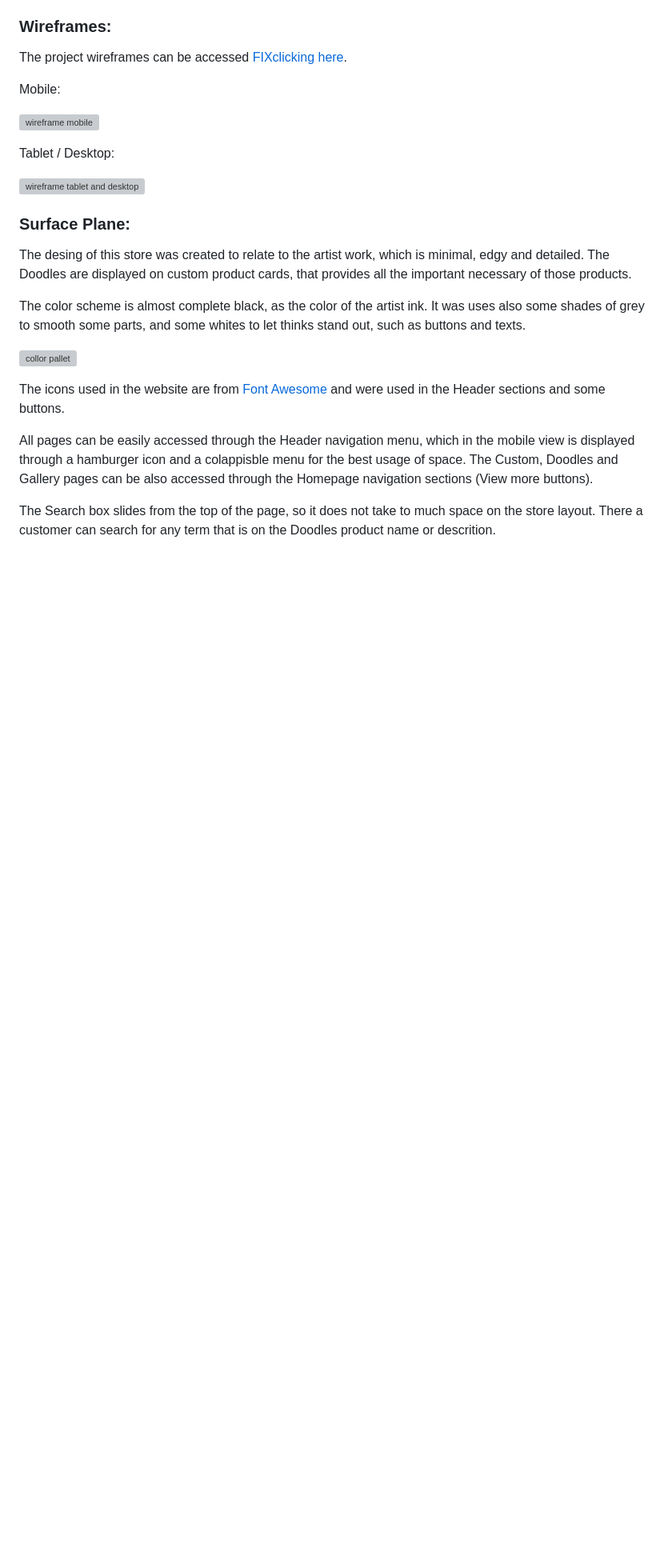
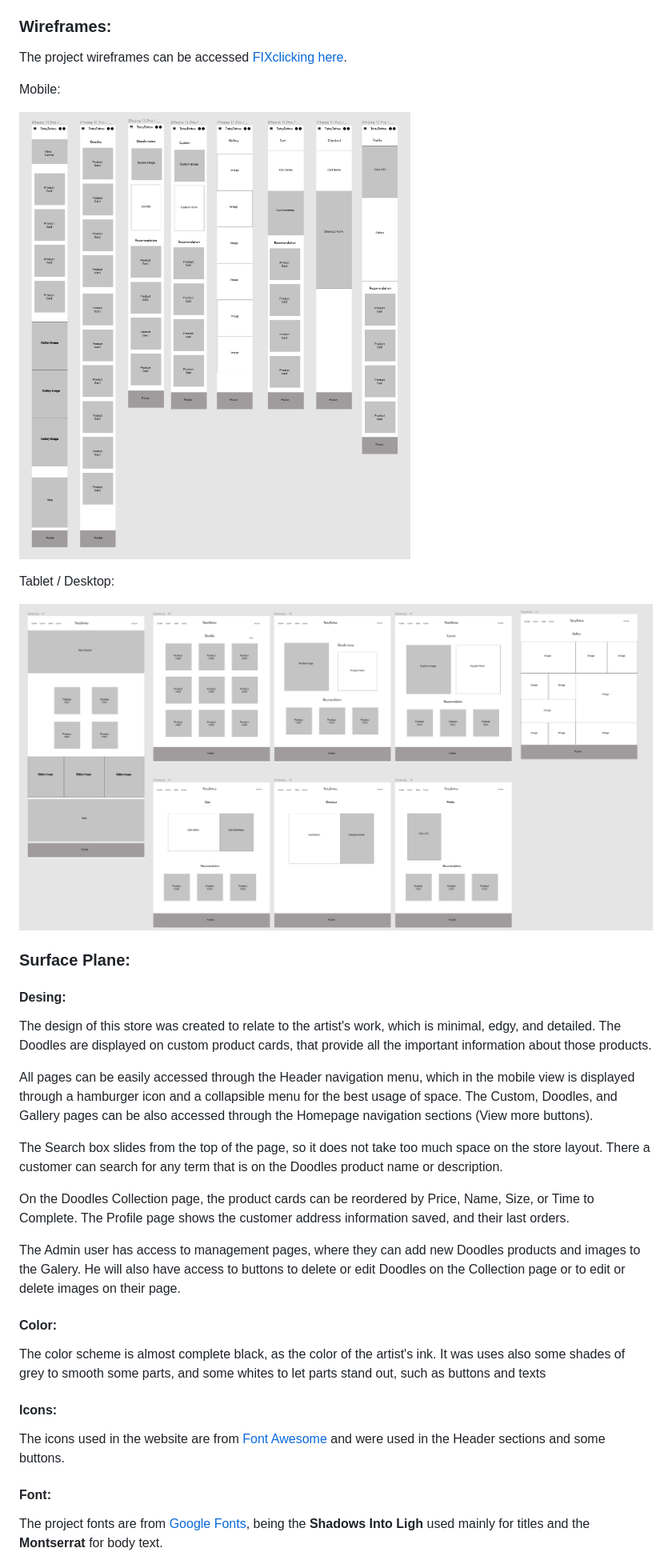
Before and after one commit to pcantarelli/full-stack-project, a Markdown page: README.md, the part around the change printed below. Shown: that part at 80% size. GitHub-like rendering; pictures changed too: documentation/desktop_tablet_wireframe.jpg (added), documentation/mobile_wireframe.jpg (added); blank space fills up the shorter version; grey boxes are pictures that could not be loaded.

```diff
--- a/README.md
+++ b/README.md
@@ -88,23 +88,33 @@ The project wireframes can be accessed [FIXclicking here]().
 
 Mobile:
 
-![wireframe mobile]()
+![wireframe mobile](documentation/mobile_wireframe.jpg)
 
 Tablet / Desktop:
 
-![wireframe tablet and desktop]()
+![wireframe tablet and desktop](documentation/desktop_tablet_wireframe.jpg)
 
 ### **Surface Plane:**
 
-The desing of this store was created to relate to the artist work, which is minimal, edgy and detailed. The Doodles are displayed on custom product cards, that provides all the important necessary of those products.
+#### **Desing:**
+The design of this store was created to relate to the artist's work, which is minimal, edgy, and detailed. The Doodles are displayed on custom product cards, that provide all the important information about those products.
 
-The color scheme is almost complete black, as the color of the artist ink. It was uses also some shades of grey to smooth some parts, and some whites to let thinks stand out, such as buttons and texts.
+All pages can be easily accessed through the Header navigation menu, which in the mobile view is displayed through a hamburger icon and a collapsible menu for the best usage of space. The Custom, Doodles, and Gallery pages can be also accessed through the Homepage navigation sections (View more buttons).
 
-![collor pallet](documentation/color_scheme.png)
+The Search box slides from the top of the page, so it does not take too much space on the store layout. There a customer can search for any term that is on the Doodles product name or description.
+
+On the Doodles Collection page, the product cards can be reordered by Price, Name, Size, or Time to Complete. The Profile page shows the customer address information saved, and their last orders.
+
+The Admin user has access to management pages, where they can add new Doodles products and images to the Galery. He will also have access to buttons to delete or edit Doodles on the Collection page or to edit or delete images on their page.
+
+#### **Color:**
+The color scheme is almost complete black, as the color of the artist's ink. It was uses also some shades of grey to smooth some parts, and some whites to let parts stand out, such as buttons and texts
+
+#### **Icons:**
 
 The icons used in the website are from [Font Awesome](https://fontawesome.com/) and were used in the Header sections and some buttons.
 
-All pages can be easily accessed through the Header navigation menu, which in the mobile view is displayed through a hamburger icon and a colappisble menu for the best usage of space. The Custom, Doodles and Gallery pages can be also accessed through the Homepage navigation sections (View more buttons).
+#### **Font:**
 
-The Search box slides from the top of the page, so it does not take to much space on the store layout. There a customer can search for any term that is on the Doodles product name or descrition.
+The project fonts are from [Google Fonts](https://fonts.google.com/), being the **Shadows Into Ligh** used mainly for titles and the **Montserrat** for body text.
 
```
Also changed, not shown: other parts of README.md (+165 -109 lines), documentation/databases_diagram.jpg (added), documentation/website_mockup.jpg (added).
